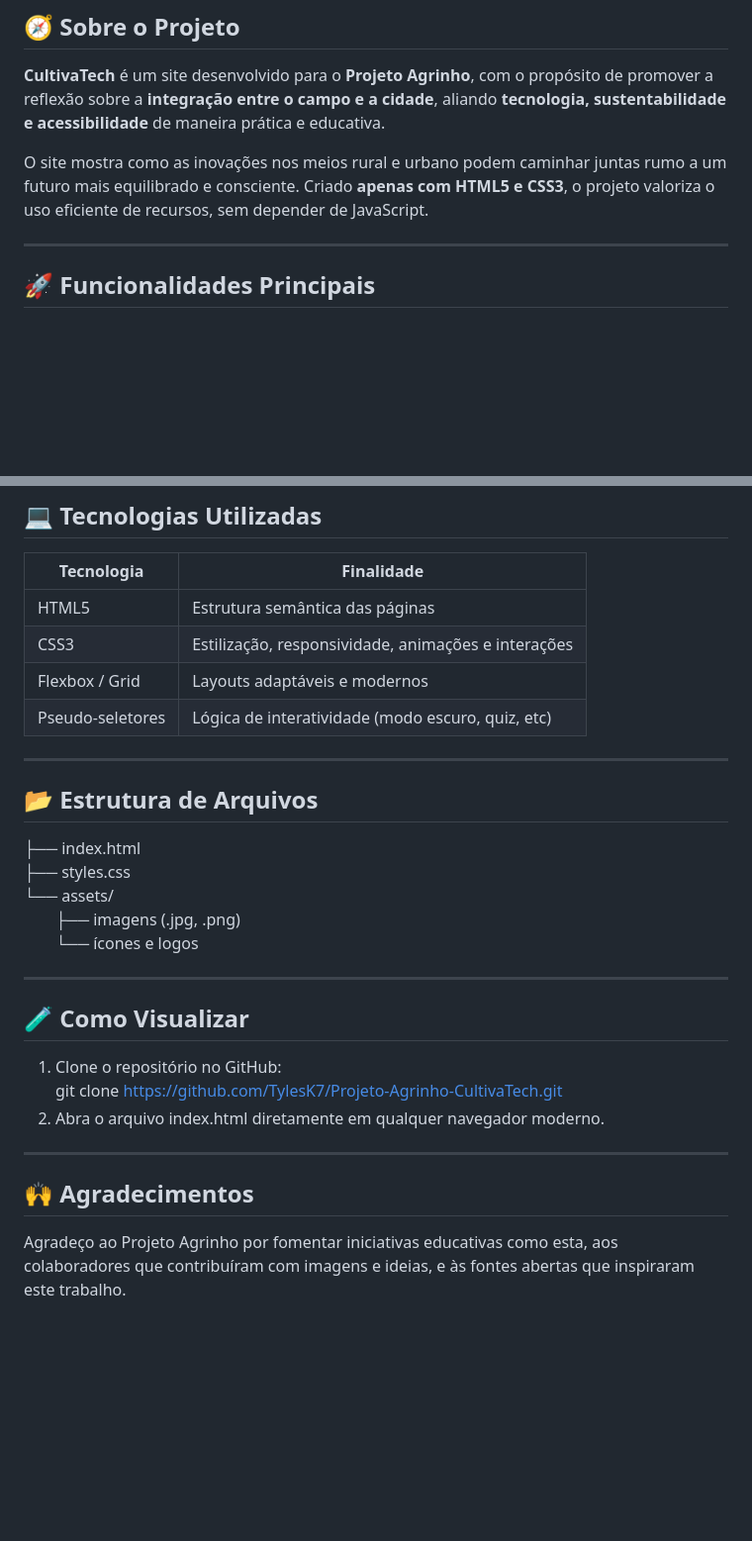
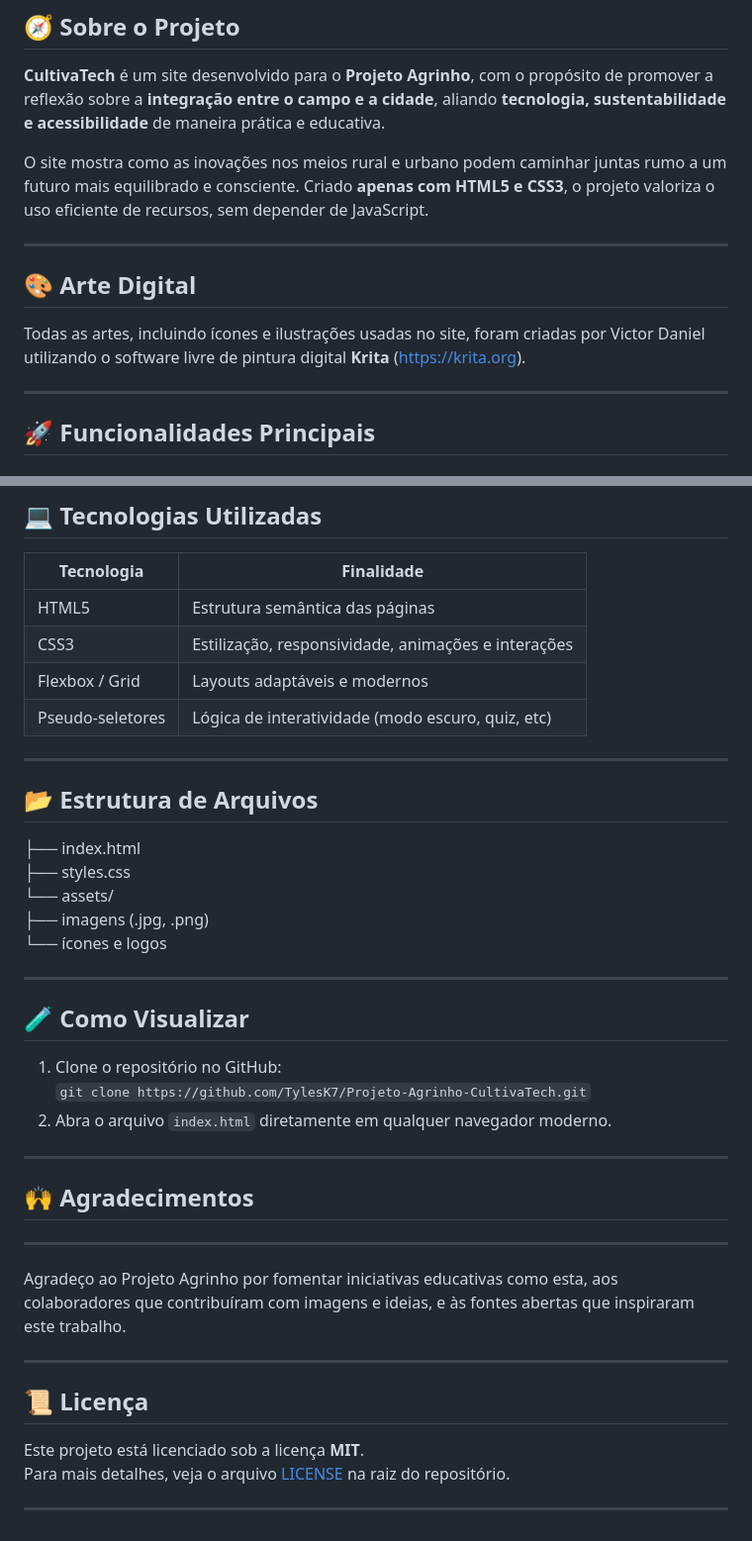
Before and after one commit to TylesK7/Agrinho_do_Campo_a_Cidade, a Markdown page: README.md, 2 parts joined by grey strips. Shown: that part at 99% size. GitHub-like rendering; blank space fills up the shorter version.

Commit message:
Readme LICENSE

```diff
--- a/README.md
+++ b/README.md
@@ -12,6 +12,12 @@
 **CultivaTech** é um site desenvolvido para o **Projeto Agrinho**, com o propósito de promover a reflexão sobre a **integração entre o campo e a cidade**, aliando **tecnologia, sustentabilidade e acessibilidade** de maneira prática e educativa.
 
 O site mostra como as inovações nos meios rural e urbano podem caminhar juntas rumo a um futuro mais equilibrado e consciente. Criado **apenas com HTML5 e CSS3**, o projeto valoriza o uso eficiente de recursos, sem depender de JavaScript.
+
+---
+
+## 🎨 Arte Digital
+
+Todas as artes, incluindo ícones e ilustrações usadas no site, foram criadas por Victor Daniel utilizando o software livre de pintura digital **Krita** (https://krita.org).
 
 ---
 
@@ -85,7 +91,7 @@ No site, há cartões interativos (CTAs) que incentivam ações sustentáveis no
 | HTML5 | Estrutura semântica das páginas |
 | CSS3 | Estilização, responsividade, animações e interações |
 | Flexbox / Grid | Layouts adaptáveis e modernos |
-| Pseudo-seletores | Lógica de interatividade (modo escuro, quiz, etc) |
+| Pseudo‑seletores | Lógica de interatividade (modo escuro, quiz, etc) |
 
 ---
 
@@ -94,19 +100,29 @@ No site, há cartões interativos (CTAs) que incentivam ações sustentáveis no
 ├── index.html
 ├── styles.css
 └── assets/
-  ├── imagens (.jpg, .png)
-  └── ícones e logos
+     ├── imagens (.jpg, .png)
+     └── ícones e logos
 
 ---
 
 ## 🧪 Como Visualizar
 
 1. Clone o repositório no GitHub:
-   git clone https://github.com/TylesK7/Projeto-Agrinho-CultivaTech.git
-2. Abra o arquivo index.html diretamente em qualquer navegador moderno.
+   `git clone https://github.com/TylesK7/Projeto-Agrinho-CultivaTech.git`
+2. Abra o arquivo `index.html` diretamente em qualquer navegador moderno.
 
 ---
 
 ## 🙌 Agradecimentos
 
+---
+
 Agradeço ao Projeto Agrinho por fomentar iniciativas educativas como esta, aos colaboradores que contribuíram com imagens e ideias, e às fontes abertas que inspiraram este trabalho.
+
+---
+## 📜 Licença
+
+Este projeto está licenciado sob a licença **MIT**.
+Para mais detalhes, veja o arquivo [LICENSE](LICENSE) na raiz do repositório.
+
+---
```
Also changed, not shown: other parts of README.md (+1 -1 lines).
